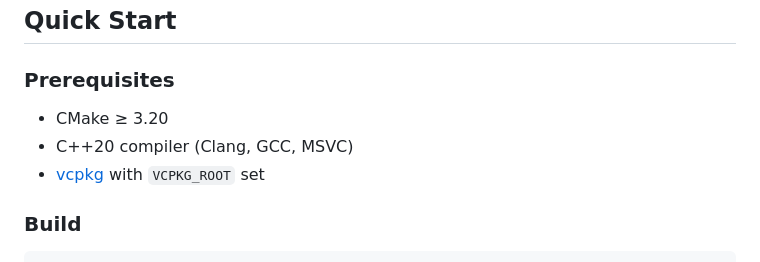
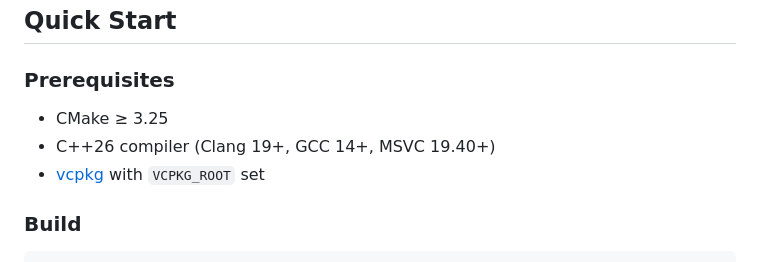
Before and after one commit to ormasoftchile/codetopo, a Markdown page: README.md, the part around the change. Drawn GitHub-style.

Commit message:
docs: update prerequisites to C++26 and CMake 3.25 in README (#80)
Co-authored-by: ormasoftchile <cristian@clubster.cl>

```diff
--- a/README.md
+++ b/README.md
@@ -30,8 +30,8 @@ Tested on enterprise codebases with 450K+ files — indexes 100K files in ~10 mi
 
 ### Prerequisites
 
-- CMake ≥ 3.20
-- C++20 compiler (Clang, GCC, MSVC)
+- CMake ≥ 3.25
+- C++26 compiler (Clang 19+, GCC 14+, MSVC 19.40+)
 - [vcpkg](https://vcpkg.io/) with `VCPKG_ROOT` set
 
 ### Build
```
